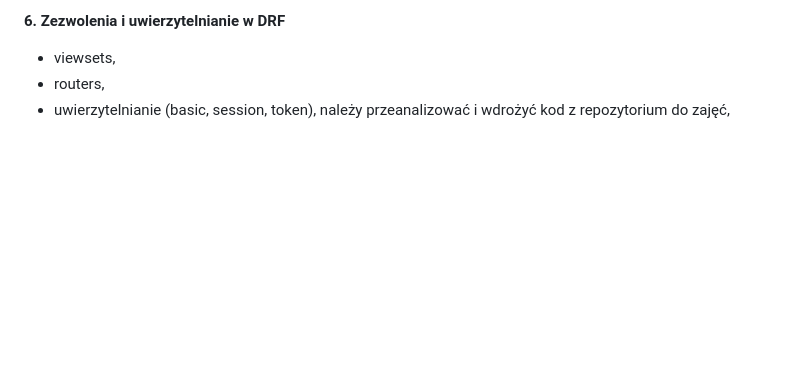
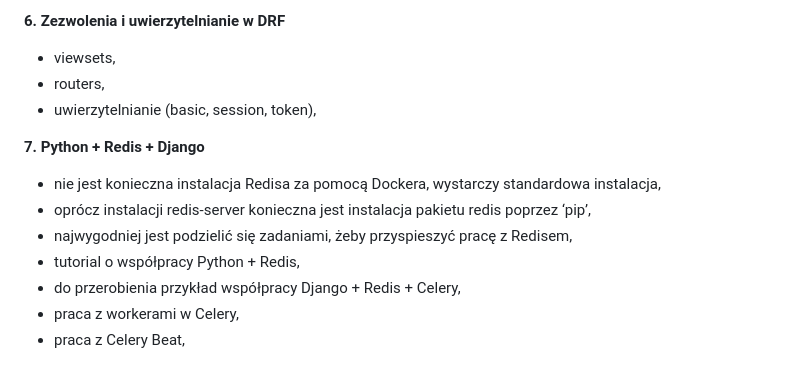
Before and after one commit to EskaValier/Aplikacje-Internetowe-Soczynski-185IC, a Markdown page: README.md, the part around the change. Drawn GitHub-style; blank space fills up the shorter version.

```diff
--- a/README.md
+++ b/README.md
@@ -46,4 +46,12 @@ konieczne będzie utworzenie aplikacji ww. portalach,<br />
 - viewsets,
 - routers,
 - uwierzytelnianie (basic, session, token),
-należy przeanalizować i wdrożyć kod z repozytorium do zajęć,
+
+**7. Python + Redis + Django**
+- nie jest konieczna instalacja Redisa za pomocą Dockera, wystarczy standardowa instalacja,
+- oprócz instalacji redis-server konieczna jest instalacja pakietu redis poprzez ‘pip’,
+- najwygodniej jest podzielić się zadaniami, żeby przyspieszyć pracę z Redisem,
+- tutorial o współpracy Python + Redis,
+- do przerobienia przykład współpracy Django + Redis + Celery,
+- praca z workerami w Celery,
+- praca z Celery Beat,
```
Also changed, not shown: Lab7/README.md (added, +16 -0 lines), Lab7/Screenshots/StronaGlowna.jpg (added).
